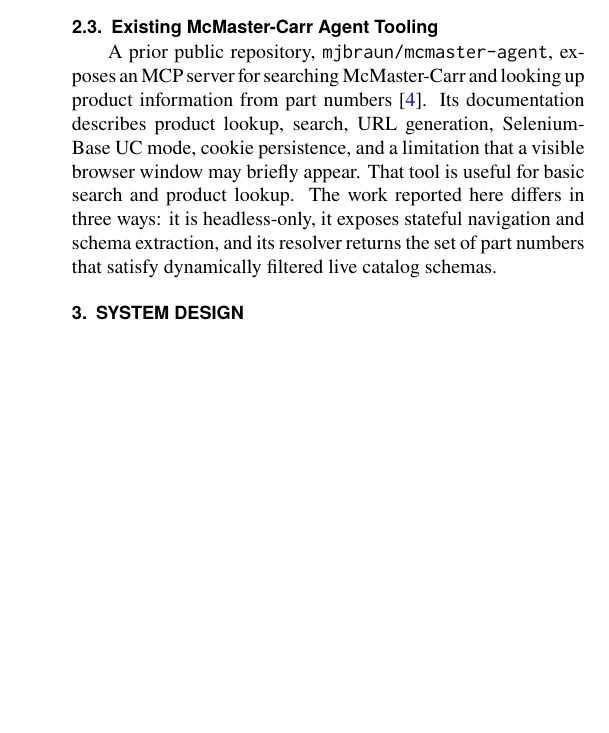
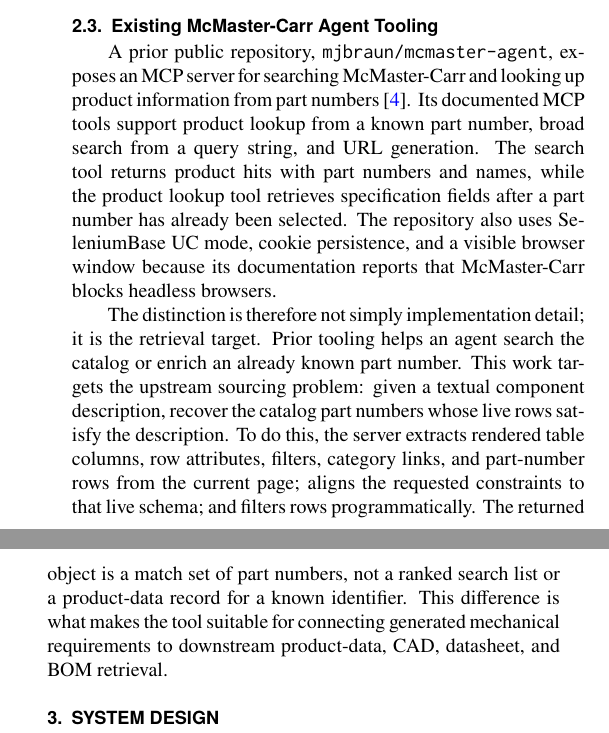
Before and after one commit to cmuchancel/mcmaster-navigator-mcp, a LaTeX document (paper/asme_idetc_mcmaster_navigator.tex): part of one column of page 2 of 4 before the commit and two parts of the columns of page 2 of 4 after it, the two joined at a grey line, cut so that both start at the same text, the shorter picture padded with empty space. Compiled offline with pdfLaTeX.

Commit message:
Expand McMaster agent comparison

```diff
--- a/paper/asme_idetc_mcmaster_navigator.tex
+++ b/paper/asme_idetc_mcmaster_navigator.tex
@@ -69,7 +69,9 @@
 
 \subsection{Existing McMaster-Carr Agent Tooling}
 
-A prior public repository, \tool{mjbraun/mcmaster-agent}, exposes an MCP server for searching McMaster-Carr and looking up product information from part numbers~\cite{mcmasteragent}. Its documentation describes product lookup, search, URL generation, SeleniumBase UC mode, cookie persistence, and a limitation that a visible browser window may briefly appear. That tool is useful for basic search and product lookup. The work reported here differs in three ways: it is headless-only, it exposes stateful navigation and schema extraction, and its resolver returns the set of part numbers that satisfy dynamically filtered live catalog schemas.
+A prior public repository, \tool{mjbraun/mcmaster-agent}, exposes an MCP server for searching McMaster-Carr and looking up product information from part numbers~\cite{mcmasteragent}. Its documented MCP tools support product lookup from a known part number, broad search from a query string, and URL generation. The search tool returns product hits with part numbers and names, while the product lookup tool retrieves specification fields after a part number has already been selected. The repository also uses SeleniumBase UC mode, cookie persistence, and a visible browser window because its documentation reports that McMaster-Carr blocks headless browsers.
+
+The distinction is therefore not simply implementation detail; it is the retrieval target. Prior tooling helps an agent search the catalog or enrich an already known part number. This work targets the upstream sourcing problem: given a textual component description, recover the catalog part numbers whose live rows satisfy the description. To do this, the server extracts rendered table columns, row attributes, filters, category links, and part-number rows from the current page; aligns the requested constraints to that live schema; and filters rows programmatically. The returned object is a match set of part numbers, not a ranked search list or a product-data record for a known identifier. This difference is what makes the tool suitable for connecting generated mechanical requirements to downstream product-data, CAD, datasheet, and BOM retrieval.
 
 \section{System Design}
 
```
Also changed, not shown: paper/asme_idetc_mcmaster_navigator.pdf.
